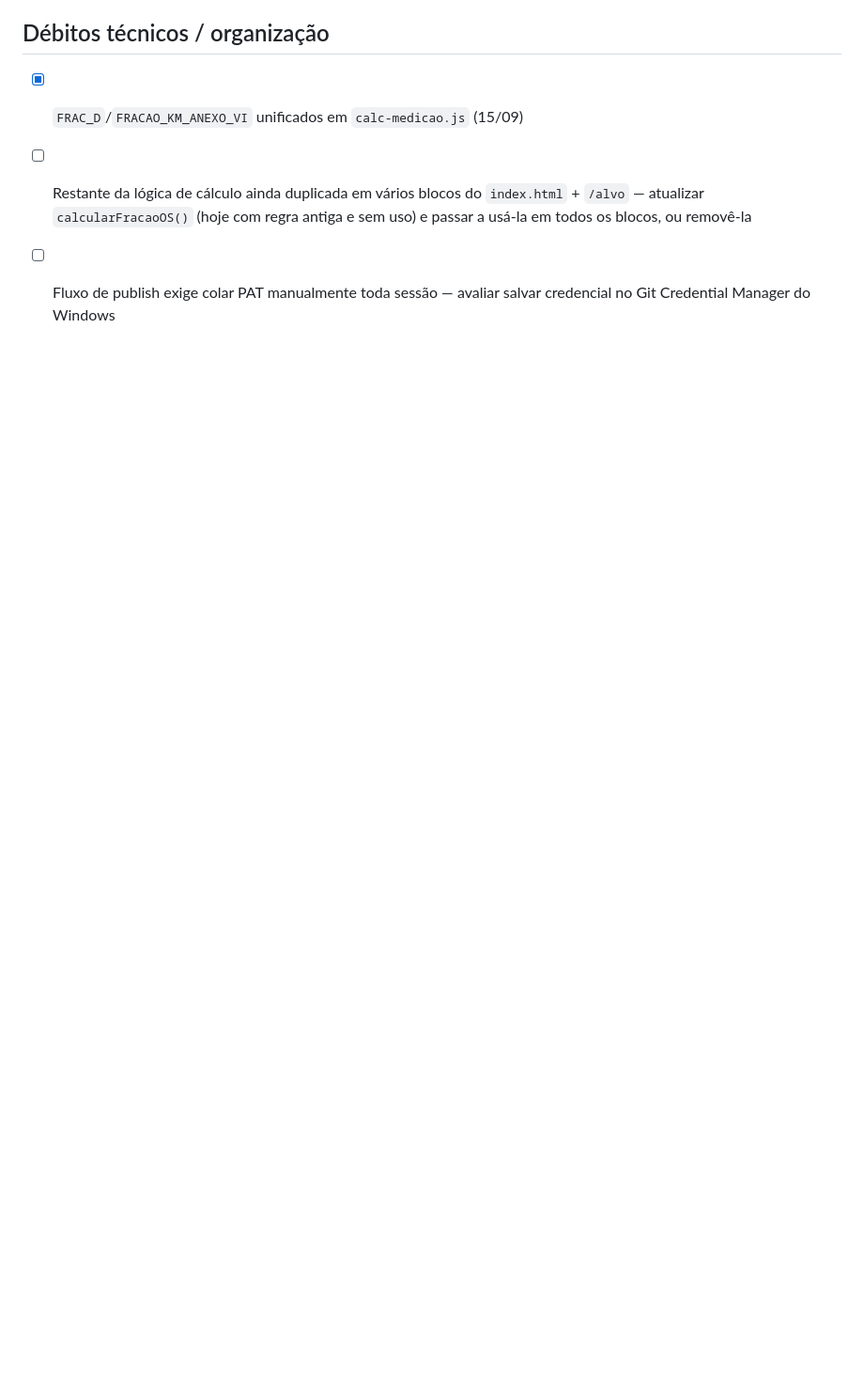
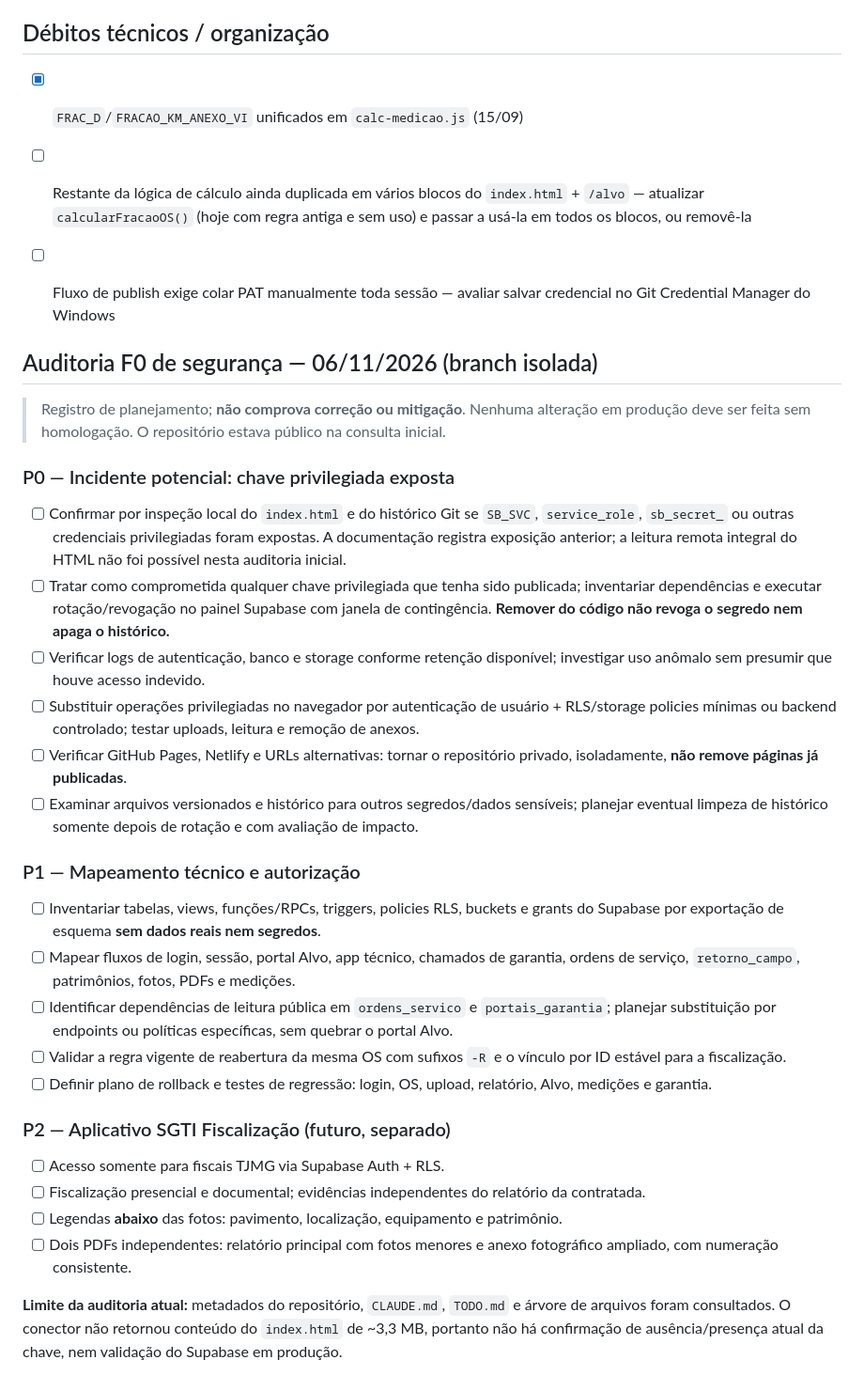
Before and after one commit to nandacriscastro-prog/sgti-tjmg, a Markdown page: TODO.md, the part around the change. Shown at 94% size. GitHub-like rendering; blank space fills up the shorter version.

Commit message:
docs(security): registrar plano F0 de contenção e auditoria sem alterar produção

```diff
--- a/TODO.md
+++ b/TODO.md
@@ -38,3 +38,31 @@ Backlog rastreável no git. Ver `CLAUDE.md` para contexto/arquitetura completos.
 - [x] `FRAC_D`/`FRACAO_KM_ANEXO_VI` unificados em `calc-medicao.js` (15/09)
 - [ ] Restante da lógica de cálculo ainda duplicada em vários blocos do `index.html` + `/alvo` — atualizar `calcularFracaoOS()` (hoje com regra antiga e sem uso) e passar a usá-la em todos os blocos, ou removê-la
 - [ ] Fluxo de publish exige colar PAT manualmente toda sessão — avaliar salvar credencial no Git Credential Manager do Windows
+
+
+## Auditoria F0 de segurança — 06/11/2026 (branch isolada)
+
+> Registro de planejamento; **não comprova correção ou mitigação**. Nenhuma alteração em produção deve ser feita sem homologação. O repositório estava público na consulta inicial.
+
+### P0 — Incidente potencial: chave privilegiada exposta
+- [ ] Confirmar por inspeção local do `index.html` e do histórico Git se `SB_SVC`, `service_role`, `sb_secret_` ou outras credenciais privilegiadas foram expostas. A documentação registra exposição anterior; a leitura remota integral do HTML não foi possível nesta auditoria inicial.
+- [ ] Tratar como comprometida qualquer chave privilegiada que tenha sido publicada; inventariar dependências e executar rotação/revogação no painel Supabase com janela de contingência. **Remover do código não revoga o segredo nem apaga o histórico.**
+- [ ] Verificar logs de autenticação, banco e storage conforme retenção disponível; investigar uso anômalo sem presumir que houve acesso indevido.
+- [ ] Substituir operações privilegiadas no navegador por autenticação de usuário + RLS/storage policies mínimas ou backend controlado; testar uploads, leitura e remoção de anexos.
+- [ ] Verificar GitHub Pages, Netlify e URLs alternativas: tornar o repositório privado, isoladamente, **não remove páginas já publicadas**.
+- [ ] Examinar arquivos versionados e histórico para outros segredos/dados sensíveis; planejar eventual limpeza de histórico somente depois de rotação e com avaliação de impacto.
+
+### P1 — Mapeamento técnico e autorização
+- [ ] Inventariar tabelas, views, funções/RPCs, triggers, policies RLS, buckets e grants do Supabase por exportação de esquema **sem dados reais nem segredos**.
+- [ ] Mapear fluxos de login, sessão, portal Alvo, app técnico, chamados de garantia, ordens de serviço, `retorno_campo`, patrimônios, fotos, PDFs e medições.
+- [ ] Identificar dependências de leitura pública em `ordens_servico` e `portais_garantia`; planejar substituição por endpoints ou políticas específicas, sem quebrar o portal Alvo.
+- [ ] Validar a regra vigente de reabertura da mesma OS com sufixos `-R` e o vínculo por ID estável para a fiscalização.
+- [ ] Definir plano de rollback e testes de regressão: login, OS, upload, relatório, Alvo, medições e garantia.
+
+### P2 — Aplicativo SGTI Fiscalização (futuro, separado)
+- [ ] Acesso somente para fiscais TJMG via Supabase Auth + RLS.
+- [ ] Fiscalização presencial e documental; evidências independentes do relatório da contratada.
+- [ ] Legendas **abaixo** das fotos: pavimento, localização, equipamento e patrimônio.
+- [ ] Dois PDFs independentes: relatório principal com fotos menores e anexo fotográfico ampliado, com numeração consistente.
+
+**Limite da auditoria atual:** metadados do repositório, `CLAUDE.md`, `TODO.md` e árvore de arquivos foram consultados. O conector não retornou conteúdo do `index.html` de ~3,3 MB, portanto não há confirmação de ausência/presença atual da chave, nem validação do Supabase em produção.
```
